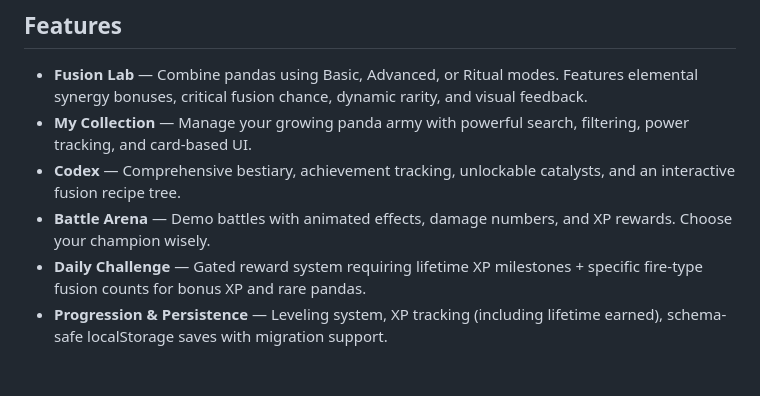
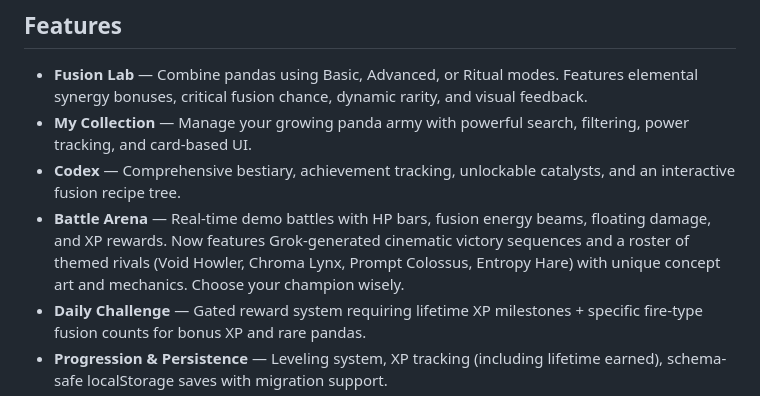
Before and after one commit to kwizzlesurp10-ctrl/grok-talk, a Markdown page: README.md, the part around the change. GitHub-like rendering; blank space fills up the shorter version.

Commit message:
docs: update Battle Arena description in README with new cinematic + rival roster details

```diff
--- a/README.md
+++ b/README.md
@@ -10,7 +10,7 @@ Play instantly: [grok-talk.vercel.app](https://grok-talk.vercel.app)
 - **Fusion Lab** — Combine pandas using Basic, Advanced, or Ritual modes. Features elemental synergy bonuses, critical fusion chance, dynamic rarity, and visual feedback.
 - **My Collection** — Manage your growing panda army with powerful search, filtering, power tracking, and card-based UI.
 - **Codex** — Comprehensive bestiary, achievement tracking, unlockable catalysts, and an interactive fusion recipe tree.
-- **Battle Arena** — Demo battles with animated effects, damage numbers, and XP rewards. Choose your champion wisely.
+- **Battle Arena** — Real-time demo battles with HP bars, fusion energy beams, floating damage, and XP rewards. Now features Grok-generated cinematic victory sequences and a roster of themed rivals (Void Howler, Chroma Lynx, Prompt Colossus, Entropy Hare) with unique concept art and mechanics. Choose your champion wisely.
 - **Daily Challenge** — Gated reward system requiring lifetime XP milestones + specific fire-type fusion counts for bonus XP and rare pandas.
 - **Progression & Persistence** — Leveling system, XP tracking (including lifetime earned), schema-safe localStorage saves with migration support.
 - **Konami Code Easter Egg** — Classic cheat code unlocks a powerful secret "Quantum Overlord Panda".
```
